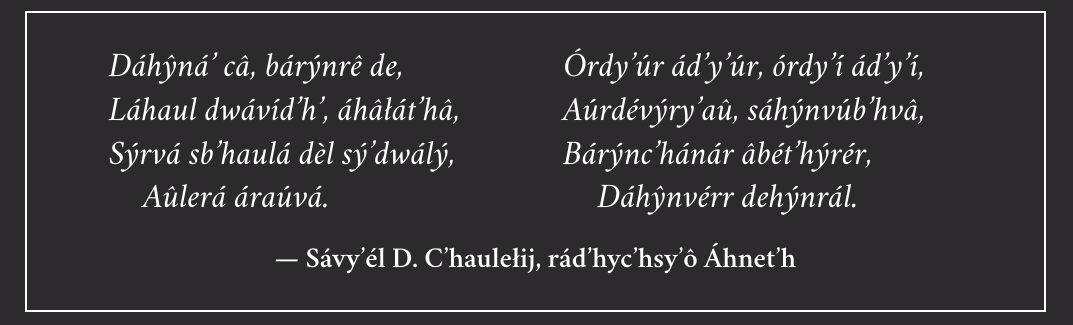
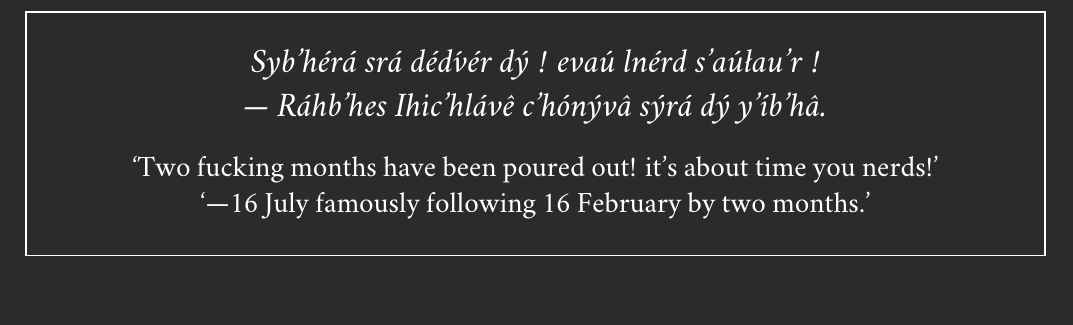
Before and after one commit to Agma-Schwa/ULTRAFRENCH, a LaTeX problem sheet (EXAMPLES/CARD.tex): part of the page, cut at the place of the change. Compiled offline with XeLaTeX; a missing font is replaced by an installed copy or a similar font.

Commit message:
[EXAMPLES] Add this week’s translation

```diff
--- a/EXAMPLES/CARD.tex
+++ b/EXAMPLES/CARD.tex
@@ -308,57 +308,77 @@
 %    Dáhŷnvérr dehýnrál
 
 
-\framed {
-{\Large\it
-\hfill\hbox {
-    \vbox {\hsize .45\hsize
-        Dáhŷná’ câ, bárýnrê de,\\
-        Láhaul dwávíd’h’, áhâłát’hâ,\\
-        Sýrvá sb’haulá dèl sý’dwálý,\\
-        \null\quad Aûlerá áraúvá.
-    }
-    \vbox {\hsize .45\hsize
-        Órdy’úr ád’y’úr, órdy’í ád’y’í,\\
-        Aúrdévýry’aû, sáhýnvúb’hvâ,\\
-        Bárýnc’hánár âbét’hýrér,\\
-        \null\quad Dáhŷnvérr dehýnrál.
-    }
-}\hskip.25cm\hfill
+% \framed {
+% {\Large\it
+% \hfill\hbox {
+%     \vbox {\hsize .45\hsize
+%         Dáhŷná’ câ, bárýnrê de,\\
+%         Láhaul dwávíd’h’, áhâłát’hâ,\\
+%         Sýrvá sb’haulá dèl sý’dwálý,\\
+%         \null\quad Aûlerá áraúvá.
+%     }
+%     \vbox {\hsize .45\hsize
+%         Órdy’úr ád’y’úr, órdy’í ád’y’í,\\
+%         Aúrdévýry’aû, sáhýnvúb’hvâ,\\
+%         Bárýnc’hánár âbét’hýrér,\\
+%         \null\quad Dáhŷnvérr dehýnrál.
+%     }
+% }\hskip.25cm\hfill
+% \par}
+
+% \vskip 12pt
+
+% {\centering\bfseries\large— \s{Sávy’él D. C’haulełij}, rád’hyc’hsy’ô \s{Áhnet’h} \par}
+
+% \vskip 12pt
+
+% \multigloss {
+% dáhŷn\Sl á(ẹ)|câ|ḅárýn-rê|ḍẹ
+% \s{iness.indef}\Sl sky|be.hot\Sl\s{ptcp}|\s{ess.indef}-copper|all
+
+% lá\Sl haul|dwá-víd’h(ẹ)|áhâłát’h\Sl â
+% \s{nom}-sun|\s{iness}-noon|be.bloody-\s{ptcp}
+
+% sýr-vá|s-b’haul-á|dèl|sý’-dwá-ḷý
+% \s{spress}-mast|\s{3n}-hover-\s{pres.ant}|{\it particle}|{\it distal}-\s{iness}-{\it sp. correl.}
+
+% aû-lẹ-rá|áraúvá
+% not-\s{aff.comp}-big|\s{gen}-moon
+
+% órd-y’úr|ád(á)-y’úr|órd-y’í|ád(á)-y’í
+% \s{ela}-day|\s{ill}-day|\s{ela}-night|\s{ill}-night %Definite to fit the metre.
+
+% aúr-dévýr-y’aû|sáhýn-vúb’hvâ
+% \s{1pl}-remain-\s{pret.1pl}|\s{abess}-movement
+
+% ḅárýn-c’hánár|â-ḅét’hýr-ér
+% \s{ess.indef}-ship|\s{ptcp.pass}-paint-\s{ptcp.pres.ant}
+
+% dáhŷn-vérr|dẹhýn-rál
+% \s{iness.indef}-sea|\s{spress.indef}-canvas
+% }
+% }
+
+\framed{
+{\Large\centering\it
+Syb’hérá srá dédv́ér dý\;! evaú lnérd s’aúłau’r\;! \\
+— Ráhb’hes Ihic’hlávê c’hónývâ sýrá dý y’íb’hâ.
 \par}
 
-\vskip 12pt
-
-{\centering\bfseries\large— \s{Sávy’él D. C’haulełij}, rád’hyc’hsy’ô \s{Áhnet’h} \par}
-
-\vskip 12pt
+\bigskip
+{\large\centering
+‘Two fucking months have been poured out! it’s about time you nerds!’ \\
+‘—16 July famously following 16 February by two months.’
+\par}\bigskip
 
 \multigloss {
-dáhŷn\Sl á(ẹ)|câ|ḅárýn-rê|ḍẹ
-\s{iness.indef}\Sl sky|be.hot\Sl\s{ptcp}|\s{ess.indef}-copper|all
+sy-b’hér-á|s-rá|ḍédv́ér|dý|evaú|l-nérd|s’aúłau’r
+\s{pres.ant.3n.pass}-pour-\s{circ}|\s{acc.indef}-month|fucking|two|\s{voc.pl.2pron}|\s{abs.pl}-nerd|it’s.about.time.that
 
-lá\Sl haul|dwá-víd’h(ẹ)|áhâłát’h\Sl â
-\s{nom}-sun|\s{iness}-noon|be.bloody-\s{ptcp}
-
-sýr-vá|s-b’haul-á|dèl|sý’-dwá-ḷý
-\s{spress}-mast|\s{3n}-hover-\s{pres.ant}|{\it particle}|{\it distal}-\s{iness}-{\it sp. correl.}
-
-aû-lẹ-rá|áraúvá
-not-\s{aff.comp}-big|\s{gen}-moon
-
-órd-y’úr|ád(á)-y’úr|órd-y’í|ád(á)-y’í
-\s{ela}-day|\s{ill}-day|\s{ela}-night|\s{ill}-night %Definite to fit the metre.
-
-aúr-dévýr-y’aû|sáhýn-vúb’hvâ
-\s{1pl}-remain-\s{pret.1pl}|\s{abess}-movement
-
-ḅárýn-c’hánár|â-ḅét’hýr-ér
-\s{ess.indef}-ship|\s{ptcp.pass}-paint-\s{ptcp.pres.ant}
-
-dáhŷn-vérr|dẹhýn-rál
-\s{iness.indef}-sea|\s{spress.indef}-canvas
+ráh-b’hes|i\Sl hic’hlávê|c’hónývâ|sý-rá|dý|y’íb’h-â
+\s{insv}-16.july|\s{acc}\Sl 16.february|famously|\s{gen.pl.indef}-month|two|follow-\s{ptcp}
 }
 }
-
 %% TODO: Add to the grammar: In poetry, 8886 is the UF equivalent to common metre.
 
 \end{document}
```
Also changed, not shown: DICTIONARY.dict.txt (+25 -3 lines), DICTIONARY.tex (+11 -3 lines), EXAMPLES/EXAMPLES.txt (+17 -0 lines), GRAMMAR.tex (+1 -0 lines), 1 other file.
